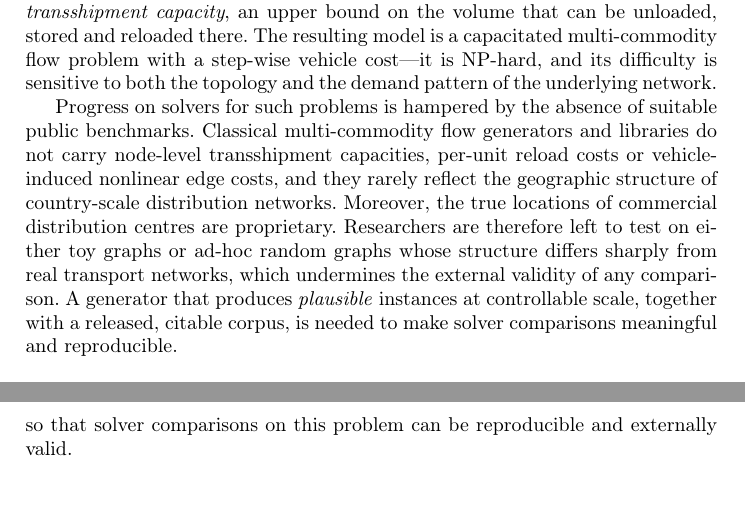
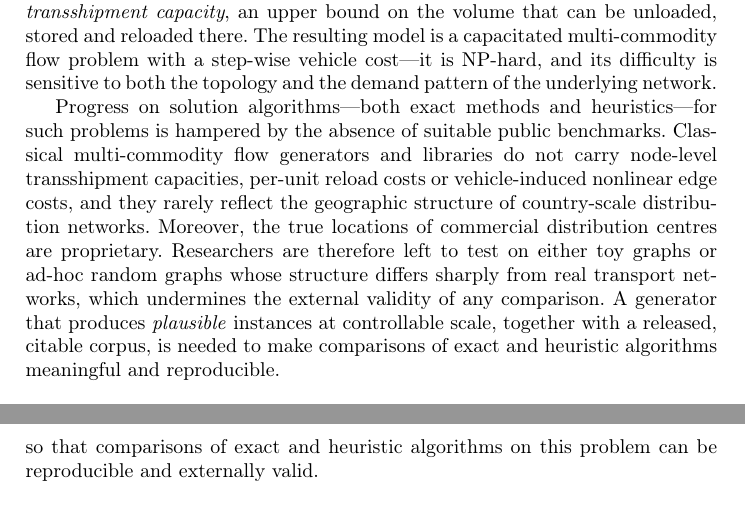
Before and after one commit to aponom84/Optimal-Logistic-Net, a LaTeX thesis (doc/logistic_benchmark_lncs.tex): two parts of pages 2 and 12 of 13, joined at a grey line, cut so that both start at the same text. Compiled offline with pdfLaTeX.

Commit message:
few words about heuristics

```diff
--- a/doc/logistic_benchmark_lncs.tex
+++ b/doc/logistic_benchmark_lncs.tex
@@ -101,8 +101,8 @@ capacitated multi-commodity flow problem with a step-wise vehicle cost---it is
 NP-hard, and its difficulty is sensitive to both the topology and the demand
 pattern of the underlying network.
 
-Progress on solvers for such problems is hampered by the absence of suitable
-public benchmarks. Classical multi-commodity flow generators and libraries do
+Progress on solution algorithms---both exact methods and heuristics---for such
+problems is hampered by the absence of suitable public benchmarks. Classical multi-commodity flow generators and libraries do
 not carry node-level transshipment capacities, per-unit reload costs or
 vehicle-induced nonlinear edge costs, and they rarely reflect the geographic
 structure of country-scale distribution networks. Moreover, the true locations
@@ -111,7 +111,7 @@ left to test on either toy graphs or ad-hoc random graphs whose structure
 differs sharply from real transport networks, which undermines the external
 validity of any comparison. A generator that produces \emph{plausible} instances
 at controllable scale, together with a released, citable corpus, is needed to
-make solver comparisons meaningful and reproducible.
+make comparisons of exact and heuristic algorithms meaningful and reproducible.
 
 \paragraph{Contributions.}
 This paper introduces such a generator and corpus. Specifically, we
@@ -616,8 +616,8 @@ files shows that the $35$ synthetic and $15$ real-geometry instances are
 structurally consistent (KS distances $\approx0.1$ with small, quantified mean
 deviations), and a baseline-solver study demonstrates that the corpus
 discriminates instance difficulty across orders of magnitude. The benchmark,
-generator and viewer are released together so that solver comparisons on this
-problem can be reproducible and externally valid.
+generator and viewer are released together so that comparisons of exact and
+heuristic algorithms on this problem can be reproducible and externally valid.
 
 \bigskip
 \noindent\textbf{Data availability.} The instance corpus is openly available
```
Also changed, not shown: doc/logistic_benchmark_lncs.tex (6 more changed lines).
